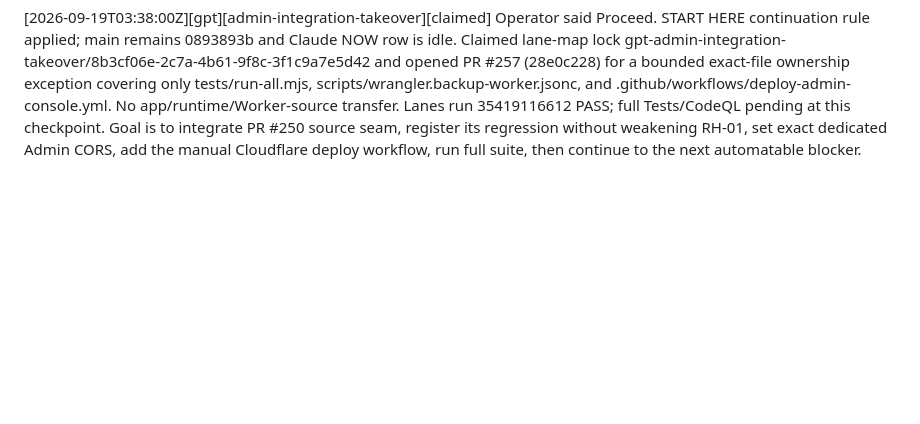
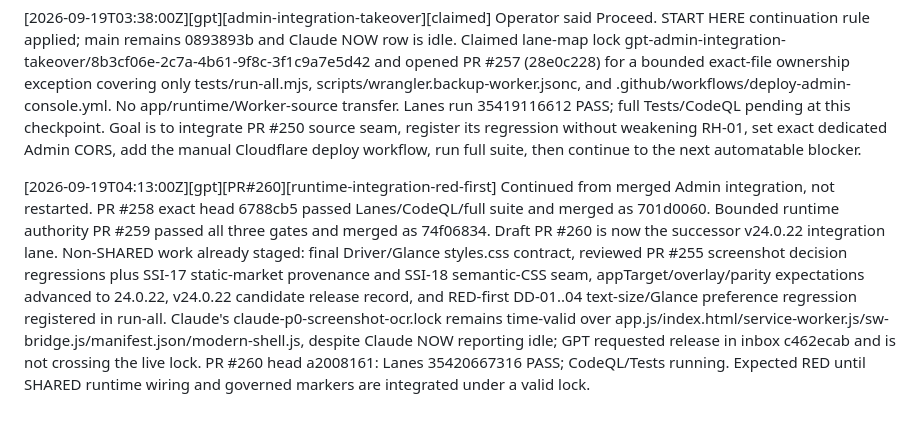
Before and after one commit to fimseitef-a11y/FreightLogic-, a Markdown page: .agents/STATUS.md, the part around the change. Drawn GitHub-style; blank space fills up the shorter version.

Commit message:
[gpt] Log v24.0.22 RED-first checkpoint

```diff
--- a/.agents/STATUS.md
+++ b/.agents/STATUS.md
@@ -537,3 +537,6 @@ OPEN FOR GPT / OPERATOR (see
 
 
 [2026-09-19T03:38:00Z][gpt][admin-integration-takeover][claimed] Operator said Proceed. START HERE continuation rule applied; main remains 0893893b and Claude NOW row is idle. Claimed lane-map lock gpt-admin-integration-takeover/8b3cf06e-2c7a-4b61-9f8c-3f1c9a7e5d42 and opened PR #257 (28e0c228) for a bounded exact-file ownership exception covering only tests/run-all.mjs, scripts/wrangler.backup-worker.jsonc, and .github/workflows/deploy-admin-console.yml. No app/runtime/Worker-source transfer. Lanes run 35419116612 PASS; full Tests/CodeQL pending at this checkpoint. Goal is to integrate PR #250 source seam, register its regression without weakening RH-01, set exact dedicated Admin CORS, add the manual Cloudflare deploy workflow, run full suite, then continue to the next automatable blocker.
+
+
+[2026-09-19T04:13:00Z][gpt][PR#260][runtime-integration-red-first] Continued from merged Admin integration, not restarted. PR #258 exact head 6788cb5 passed Lanes/CodeQL/full suite and merged as 701d0060. Bounded runtime authority PR #259 passed all three gates and merged as 74f06834. Draft PR #260 is now the successor v24.0.22 integration lane. Non-SHARED work already staged: final Driver/Glance styles.css contract, reviewed PR #255 screenshot decision regressions plus SSI-17 static-market provenance and SSI-18 semantic-CSS seam, appTarget/overlay/parity expectations advanced to 24.0.22, v24.0.22 candidate release record, and RED-first DD-01..04 text-size/Glance preference regression registered in run-all. Claude's claude-p0-screenshot-ocr.lock remains time-valid over app.js/index.html/service-worker.js/sw-bridge.js/manifest.json/modern-shell.js, despite Claude NOW reporting idle; GPT requested release in inbox c462ecab and is not crossing the live lock. PR #260 head a2008161: Lanes 35420667316 PASS; CodeQL/Tests running. Expected RED until SHARED runtime wiring and governed markers are integrated under a valid lock.
```
